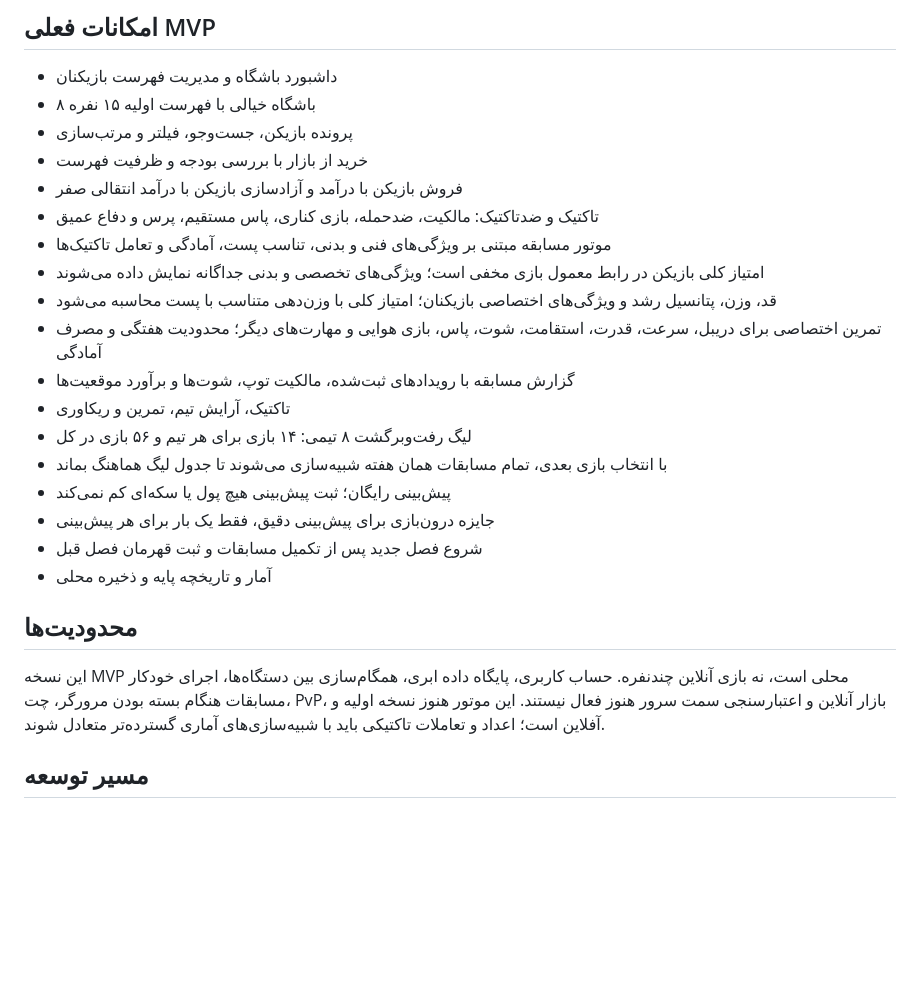
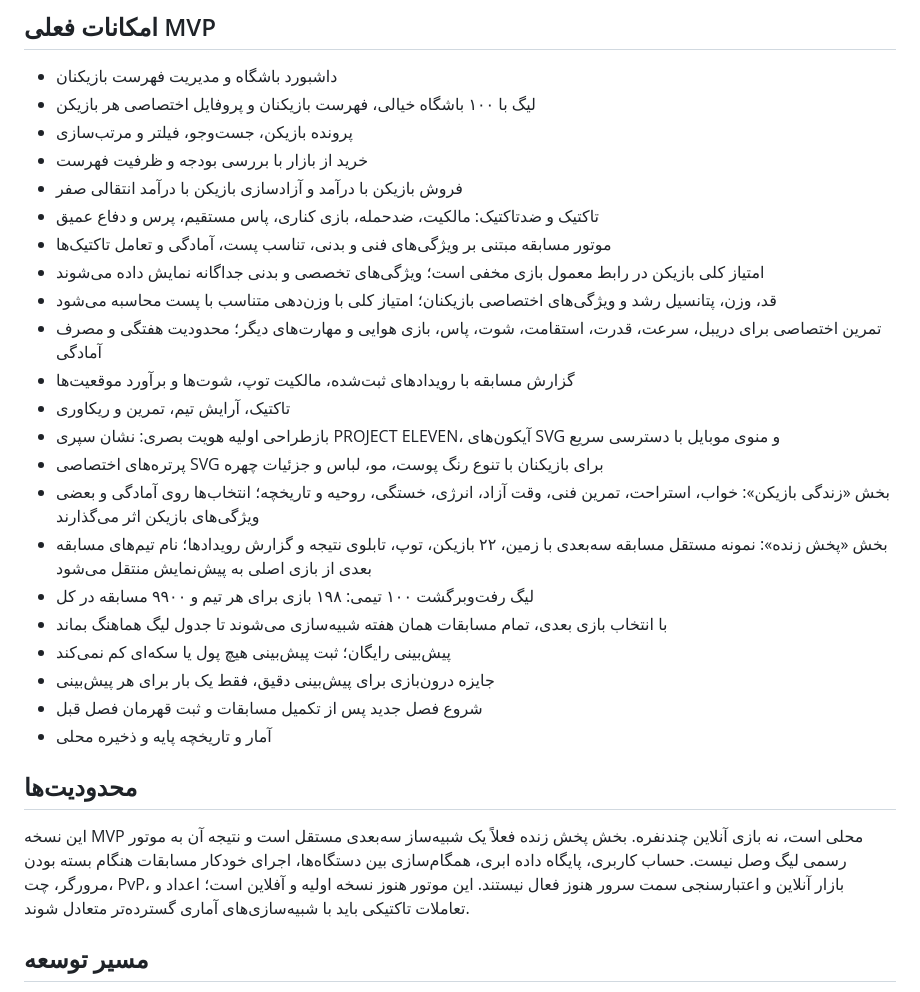
Before and after one commit to jabbariamir64-maker/-project-eleven, a Markdown page: README.md, the part around the change. Drawn GitHub-style; blank space fills up the shorter version.

Commit message:
Document new life mode and 3D live match prototype

```diff
--- a/README.md
+++ b/README.md
@@ -13,7 +13,7 @@
 
 ## امکانات فعلی MVP
 - داشبورد باشگاه و مدیریت فهرست بازیکنان
-- ۸ باشگاه خیالی با فهرست اولیه ۱۵ نفره
+- لیگ با ۱۰۰ باشگاه خیالی، فهرست بازیکنان و پروفایل اختصاصی هر بازیکن
 - پرونده بازیکن، جست‌وجو، فیلتر و مرتب‌سازی
 - خرید از بازار با بررسی بودجه و ظرفیت فهرست
 - فروش بازیکن با درآمد و آزادسازی بازیکن با درآمد انتقالی صفر
@@ -24,7 +24,11 @@
 - تمرین اختصاصی برای دریبل، سرعت، قدرت، استقامت، شوت، پاس، بازی هوایی و مهارت‌های دیگر؛ محدودیت هفتگی و مصرف آمادگی
 - گزارش مسابقه با رویدادهای ثبت‌شده، مالکیت توپ، شوت‌ها و برآورد موقعیت‌ها
 - تاکتیک، آرایش تیم، تمرین و ریکاوری
-- لیگ رفت‌وبرگشت ۸ تیمی: ۱۴ بازی برای هر تیم و ۵۶ بازی در کل
+- بازطراحی اولیه هویت بصری: نشان سپری PROJECT ELEVEN، آیکون‌های SVG و منوی موبایل با دسترسی سریع
+- پرتره‌های اختصاصی SVG برای بازیکنان با تنوع رنگ پوست، مو، لباس و جزئیات چهره
+- بخش «زندگی بازیکن»: خواب، استراحت، تمرین فنی، وقت آزاد، انرژی، خستگی، روحیه و تاریخچه؛ انتخاب‌ها روی آمادگی و بعضی ویژگی‌های بازیکن اثر می‌گذارند
+- بخش «پخش زنده»: نمونه مستقل مسابقه سه‌بعدی با زمین، ۲۲ بازیکن، توپ، تابلوی نتیجه و گزارش رویدادها؛ نام تیم‌های مسابقه بعدی از بازی اصلی به پیش‌نمایش منتقل می‌شود
+- لیگ رفت‌وبرگشت ۱۰۰ تیمی: ۱۹۸ بازی برای هر تیم و ۹۹۰۰ مسابقه در کل
 - با انتخاب بازی بعدی، تمام مسابقات همان هفته شبیه‌سازی می‌شوند تا جدول لیگ هماهنگ بماند
 - پیش‌بینی رایگان؛ ثبت پیش‌بینی هیچ پول یا سکه‌ای کم نمی‌کند
 - جایزه درون‌بازی برای پیش‌بینی دقیق، فقط یک بار برای هر پیش‌بینی
@@ -32,7 +36,7 @@
 - آمار و تاریخچه پایه و ذخیره محلی
 
 ## محدودیت‌ها
-این نسخه MVP محلی است، نه بازی آنلاین چندنفره. حساب کاربری، پایگاه داده ابری، همگام‌سازی بین دستگاه‌ها، اجرای خودکار مسابقات هنگام بسته بودن مرورگر، چت، PvP، بازار آنلاین و اعتبارسنجی سمت سرور هنوز فعال نیستند. این موتور هنوز نسخه اولیه و آفلاین است؛ اعداد و تعاملات تاکتیکی باید با شبیه‌سازی‌های آماری گسترده‌تر متعادل شوند.
+این نسخه MVP محلی است، نه بازی آنلاین چندنفره. بخش پخش زنده فعلاً یک شبیه‌ساز سه‌بعدی مستقل است و نتیجه آن به موتور رسمی لیگ وصل نیست. حساب کاربری، پایگاه داده ابری، همگام‌سازی بین دستگاه‌ها، اجرای خودکار مسابقات هنگام بسته بودن مرورگر، چت، PvP، بازار آنلاین و اعتبارسنجی سمت سرور هنوز فعال نیستند. این موتور هنوز نسخه اولیه و آفلاین است؛ اعداد و تعاملات تاکتیکی باید با شبیه‌سازی‌های آماری گسترده‌تر متعادل شوند.
 
 ## مسیر توسعه
 1. تثبیت MVP و آزمون سقف فهرست، خرید، فروش، آزادسازی، مسابقات و ذخیره
```
